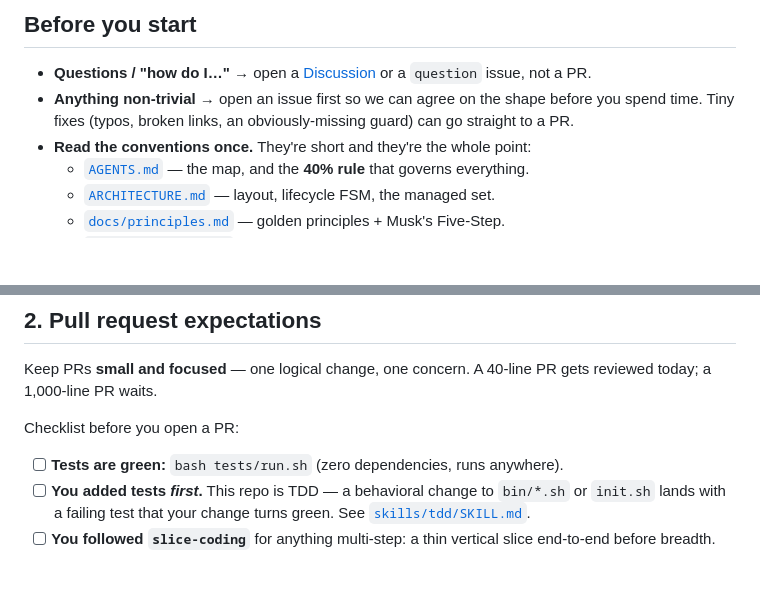
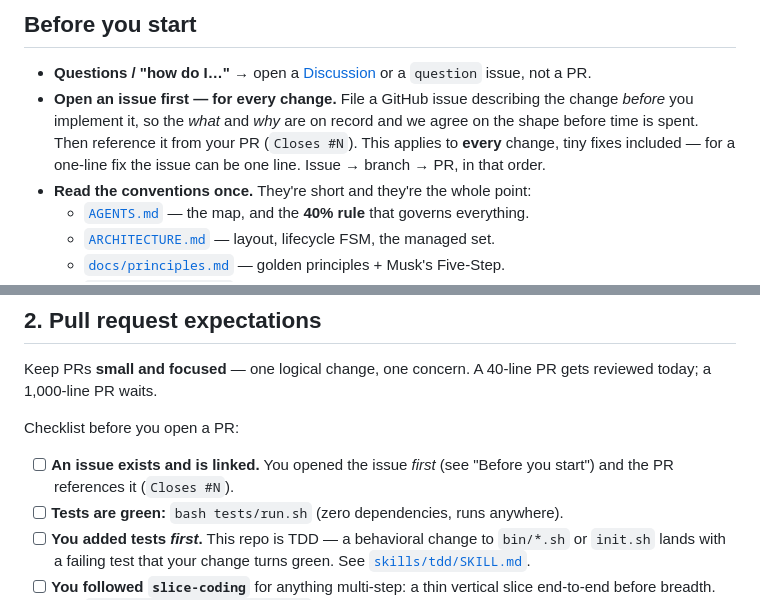
Before and after one commit to harness-mini/harness-mini, a Markdown page: CONTRIBUTING.md, 2 parts joined by grey strips. Drawn GitHub-style; blank space fills up the shorter version.

Commit message:
docs: make issue-first workflow unconditional
Open a GitHub issue before implementing ANY change (previously only non-trivial
ones), and link it from the PR (Closes #N). Strengthens the "Before you start"
guidance and adds a PR-checklist item. Repo workflow only — deliberately not
codified into the CLI-agnostic framework (whose work items are docs/exec-plans/
+ to-issues), to avoid coupling harness-mini to GitHub.

Closes #11

Co-Authored-By: Claude Opus 4.8 <noreply@anthropic.com>

```diff
--- a/CONTRIBUTING.md
+++ b/CONTRIBUTING.md
@@ -14,9 +14,11 @@ faith, critique ideas not people, and help newcomers land their first PR.
 ## Before you start
 
 - **Questions / "how do I…"** → open a [Discussion] or a `question` issue, not a PR.
-- **Anything non-trivial** → open an issue first so we can agree on the shape
-  before you spend time. Tiny fixes (typos, broken links, an obviously-missing
-  guard) can go straight to a PR.
+- **Open an issue first — for every change.** File a GitHub issue describing the
+  change *before* you implement it, so the *what* and *why* are on record and we
+  agree on the shape before time is spent. Then reference it from your PR
+  (`Closes #N`). This applies to **every** change, tiny fixes included — for a
+  one-line fix the issue can be one line. Issue → branch → PR, in that order.
 - **Read the conventions once.** They're short and they're the whole point:
   - [`AGENTS.md`](AGENTS.md) — the map, and the **40% rule** that governs everything.
   - [`ARCHITECTURE.md`](ARCHITECTURE.md) — layout, lifecycle FSM, the managed set.
@@ -76,6 +78,8 @@ gets reviewed today; a 1,000-line PR waits.
 
 Checklist before you open a PR:
 
+- [ ] **An issue exists and is linked.** You opened the issue *first* (see "Before
+      you start") and the PR references it (`Closes #N`).
 - [ ] **Tests are green:** `bash tests/run.sh` (zero dependencies, runs anywhere).
 - [ ] **You added tests *first*.** This repo is TDD — a behavioral change to
       `bin/*.sh` or `init.sh` lands with a failing test that your change turns
```
Also changed, not shown: CHANGELOG.md (+6 -0 lines).
